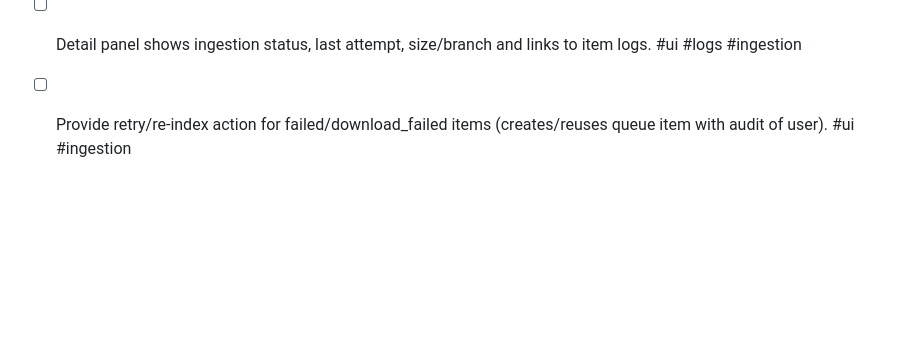
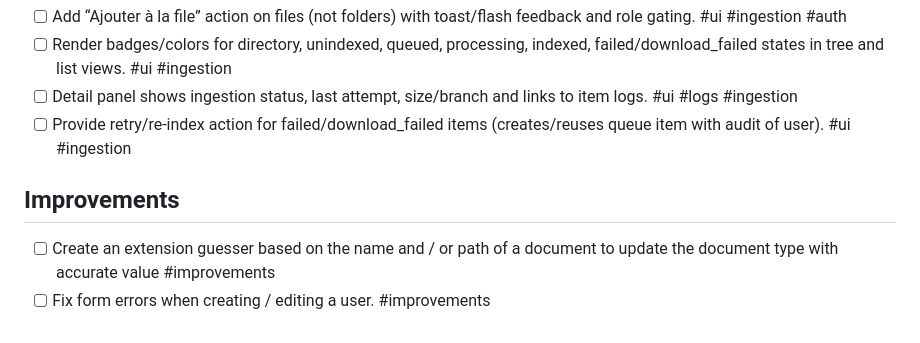
Before and after one commit to RedwanK/rag-manager, a Markdown page: todo.md, the part around one of its changes. GitHub-like rendering; blank space fills up the shorter version.

Commit message:
update todo list

```diff
--- a/todo.md
+++ b/todo.md
@@ -38,3 +38,7 @@
 - [ ] Render badges/colors for directory, unindexed, queued, processing, indexed, failed/download_failed states in tree and list views. #ui #ingestion
 - [ ] Detail panel shows ingestion status, last attempt, size/branch and links to item logs. #ui #logs #ingestion
 - [ ] Provide retry/re-index action for failed/download_failed items (creates/reuses queue item with audit of user). #ui #ingestion
+
+## Improvements
+- [ ] Create an extension guesser based on the name and / or path of a document to update the document type with accurate value #improvements
+- [ ] Fix form errors when creating / editing a user. #improvements
```
Also changed, not shown: other parts of todo.md (+3 -3 lines).
